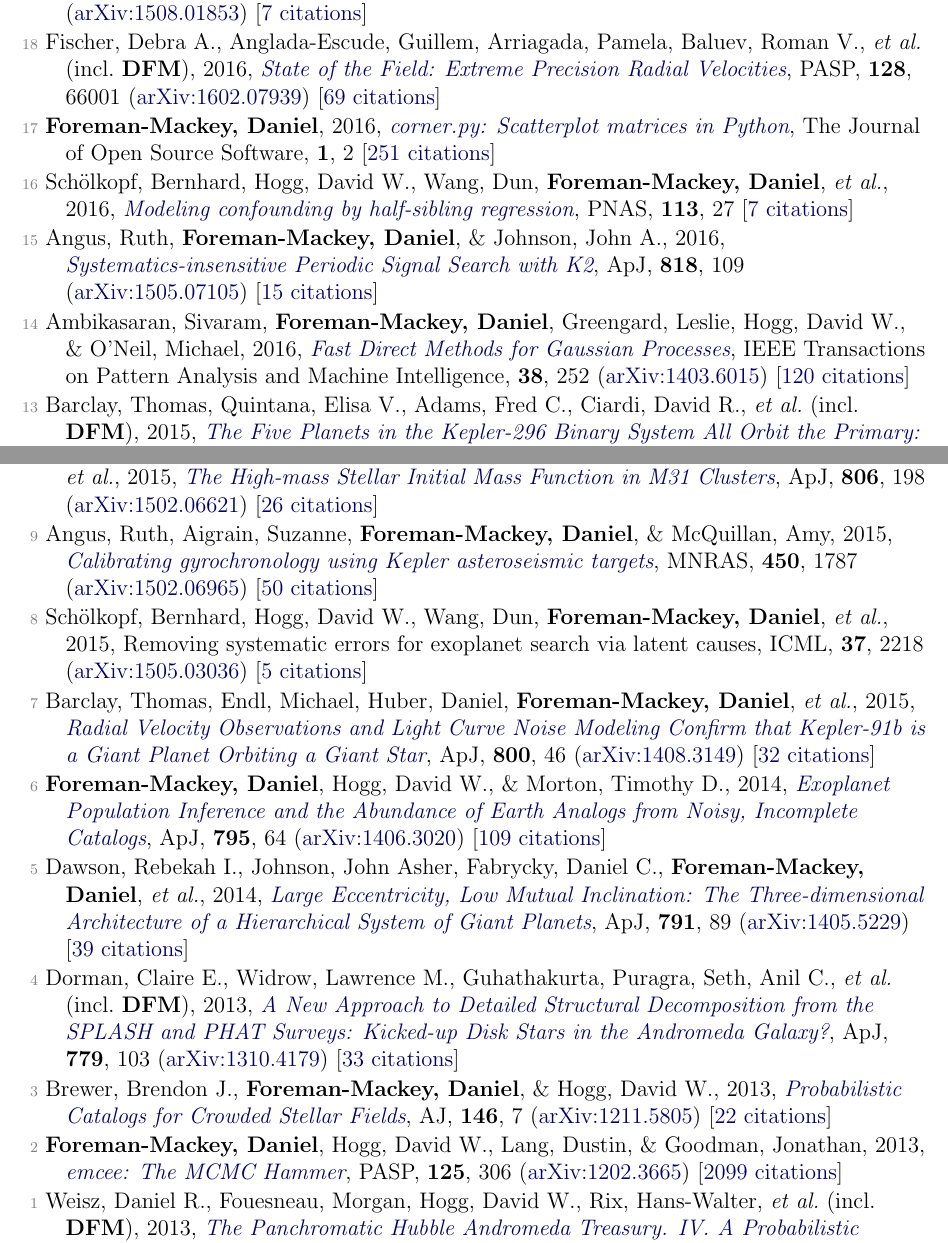
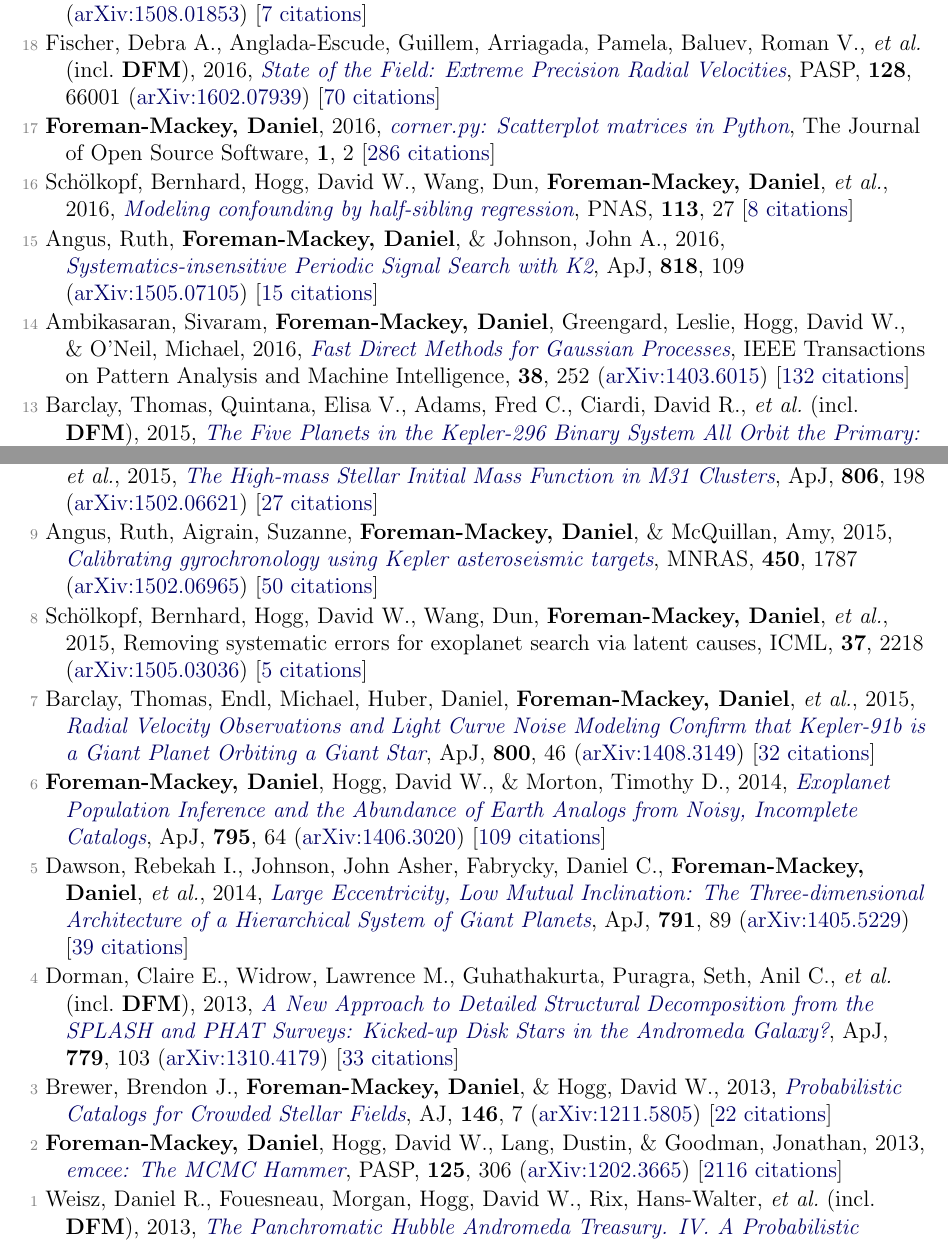
Before and after one commit to dfm/cv, a LaTeX document (pubs.tex, which reads pubs_ref.tex): two parts of pages 2 and 3 of 4, joined at a grey line, cut so that both start at the same text. Compiled offline with pdfLaTeX.

Commit message:
updating

```diff
--- a/pubs_ref.tex
+++ b/pubs_ref.tex
@@ -38,15 +40,15 @@
 
 \item[{\color{numcolor}\scriptsize19}] Wang, Dun, Hogg, David W., \textbf{Foreman-Mackey, Daniel}, \& Sch{\"o}lkopf, Bernhard, 2016, \doi{10.1088/1538-3873/128/967/094503}{A Causal, Data-driven Approach to Modeling the Kepler Data}, \pasp, \textbf{128}, 94503 (\arxiv{1508.01853}) [\href{http://adsabs.harvard.edu/abs/2016PASP..128i4503W}{7 citations}]
 
-\item[{\color{numcolor}\scriptsize18}] Fischer, Debra A., Anglada-Escude, Guillem, Arriagada, Pamela, Baluev, Roman V., \etal\ (incl.\ \textbf{DFM}), 2016, \doi{10.1088/1538-3873/128/964/066001}{State of the Field: Extreme Precision Radial Velocities}, \pasp, \textbf{128}, 66001 (\arxiv{1602.07939}) [\href{http://adsabs.harvard.edu/abs/2016PASP..128f6001F}{69 citations}]
+\item[{\color{numcolor}\scriptsize18}] Fischer, Debra A., Anglada-Escude, Guillem, Arriagada, Pamela, Baluev, Roman V., \etal\ (incl.\ \textbf{DFM}), 2016, \doi{10.1088/1538-3873/128/964/066001}{State of the Field: Extreme Precision Radial Velocities}, \pasp, \textbf{128}, 66001 (\arxiv{1602.07939}) [\href{http://adsabs.harvard.edu/abs/2016PASP..128f6001F}{70 citations}]
 
-\item[{\color{numcolor}\scriptsize17}] \textbf{Foreman-Mackey, Daniel}, 2016, \doi{10.21105/joss.00024}{corner.py: Scatterplot matrices in Python}, The Journal of Open Source Software, \textbf{1}, 2 [\href{https://scholar.google.com/scholar?cites=1835087844145558435,9294978791003210998,17836006976722650130,12820425635803494730}{251 citations}]
+\item[{\color{numcolor}\scriptsize17}] \textbf{Foreman-Mackey, Daniel}, 2016, \doi{10.21105/joss.00024}{corner.py: Scatterplot matrices in Python}, The Journal of Open Source Software, \textbf{1}, 2 [\href{https://scholar.google.com/scholar?cites=1835087844145558435,9294978791003210998,17836006976722650130,12820425635803494730}{286 citations}]
 
-\item[{\color{numcolor}\scriptsize16}] Sch{\"o}lkopf, Bernhard, Hogg, David W., Wang, Dun, \textbf{Foreman-Mackey, Daniel}, \etal, 2016, \doi{10.1073/pnas.1511656113}{Modeling confounding by half-sibling regression}, PNAS, \textbf{113}, 27 [\href{https://scholar.google.com/scholar?cites=2429561747341807338}{7 citations}]
+\item[{\color{numcolor}\scriptsize16}] Sch{\"o}lkopf, Bernhard, Hogg, David W., Wang, Dun, \textbf{Foreman-Mackey, Daniel}, \etal, 2016, \doi{10.1073/pnas.1511656113}{Modeling confounding by half-sibling regression}, PNAS, \textbf{113}, 27 [\href{https://scholar.google.com/scholar?cites=2429561747341807338}{8 citations}]
 
 \item[{\color{numcolor}\scriptsize15}] Angus, Ruth, \textbf{Foreman-Mackey, Daniel}, \& Johnson, John A., 2016, \doi{10.3847/0004-637X/818/2/109}{Systematics-insensitive Periodic Signal Search with K2}, \apj, \textbf{818}, 109 (\arxiv{1505.07105}) [\href{http://adsabs.harvard.edu/abs/2016ApJ...818..109A}{15 citations}]
 
-\item[{\color{numcolor}\scriptsize14}] Ambikasaran, Sivaram, \textbf{Foreman-Mackey, Daniel}, Greengard, Leslie, Hogg, David W., \& O'Neil, Michael, 2016, \doi{10.1109/TPAMI.2015.2448083}{Fast Direct Methods for Gaussian Processes}, IEEE Transactions on Pattern Analysis and Machine Intelligence, \textbf{38}, 252 (\arxiv{1403.6015}) [\href{https://scholar.google.com/scholar?cites=4840899390891567426,9641158393712381489}{120 citations}]
+\item[{\color{numcolor}\scriptsize14}] Ambikasaran, Sivaram, \textbf{Foreman-Mackey, Daniel}, Greengard, Leslie, Hogg, David W., \& O'Neil, Michael, 2016, \doi{10.1109/TPAMI.2015.2448083}{Fast Direct Methods for Gaussian Processes}, IEEE Transactions on Pattern Analysis and Machine Intelligence, \textbf{38}, 252 (\arxiv{1403.6015}) [\href{https://scholar.google.com/scholar?cites=4840899390891567426,9641158393712381489}{132 citations}]
 
 \item[{\color{numcolor}\scriptsize13}] Barclay, Thomas, Quintana, Elisa V., Adams, Fred C., Ciardi, David R., \etal\ (incl.\ \textbf{DFM}), 2015, \doi{10.1088/0004-637X/809/1/7}{The Five Planets in the Kepler-296 Binary System All Orbit the Primary: A Statistical and Analytical Analysis}, \apj, \textbf{809}, 7 (\arxiv{1505.01845}) [\href{http://adsabs.harvard.edu/abs/2015ApJ...809....7B}{18 citations}]
 
@@ -54,7 +56,7 @@
 
 \item[{\color{numcolor}\scriptsize11}] \textbf{Foreman-Mackey, Daniel}, Montet, Benjamin T., Hogg, David W., Morton, Timothy D., \etal, 2015, \doi{10.1088/0004-637X/806/2/215}{A Systematic Search for Transiting Planets in the K2 Data}, \apj, \textbf{806}, 215 (\arxiv{1502.04715}) [\href{http://adsabs.harvard.edu/abs/2015ApJ...806..215F}{70 citations}]
 
-\item[{\color{numcolor}\scriptsize10}] Weisz, Daniel R., Johnson, L. Clifton, \textbf{Foreman-Mackey, Daniel}, Dolphin, Andrew E., \etal, 2015, \doi{10.1088/0004-637X/806/2/198}{The High-mass Stellar Initial Mass Function in M31 Clusters}, \apj, \textbf{806}, 198 (\arxiv{1502.06621}) [\href{http://adsabs.harvard.edu/abs/2015ApJ...806..198W}{26 citations}]
+\item[{\color{numcolor}\scriptsize10}] Weisz, Daniel R., Johnson, L. Clifton, \textbf{Foreman-Mackey, Daniel}, Dolphin, Andrew E., \etal, 2015, \doi{10.1088/0004-637X/806/2/198}{The High-mass Stellar Initial Mass Function in M31 Clusters}, \apj, \textbf{806}, 198 (\arxiv{1502.06621}) [\href{http://adsabs.harvard.edu/abs/2015ApJ...806..198W}{27 citations}]
 
 \item[{\color{numcolor}\scriptsize9}] Angus, Ruth, Aigrain, Suzanne, \textbf{Foreman-Mackey, Daniel}, \& McQuillan, Amy, 2015, \doi{10.1093/mnras/stv423}{Calibrating gyrochronology using Kepler asteroseismic targets}, \mnras, \textbf{450}, 1787 (\arxiv{1502.06965}) [\href{http://adsabs.harvard.edu/abs/2015MNRAS.450.1787A}{50 citations}]
 
@@ -70,6 +72,6 @@
 
 \item[{\color{numcolor}\scriptsize3}] Brewer, Brendon J., \textbf{Foreman-Mackey, Daniel}, \& Hogg, David W., 2013, \doi{10.1088/0004-6256/146/1/7}{Probabilistic Catalogs for Crowded Stellar Fields}, \aj, \textbf{146}, 7 (\arxiv{1211.5805}) [\href{http://adsabs.harvard.edu/abs/2013AJ....146....7B}{22 citations}]
 
-\item[{\color{numcolor}\scriptsize2}] \textbf{Foreman-Mackey, Daniel}, Hogg, David W., Lang, Dustin, \& Goodman, Jonathan, 2013, \doi{10.1086/670067}{emcee: The MCMC Hammer}, \pasp, \textbf{125}, 306 (\arxiv{1202.3665}) [\href{http://adsabs.harvard.edu/abs/2013PASP..125..306F}{2099 citations}]
+\item[{\color{numcolor}\scriptsize2}] \textbf{Foreman-Mackey, Daniel}, Hogg, David W., Lang, Dustin, \& Goodman, Jonathan, 2013, \doi{10.1086/670067}{emcee: The MCMC Hammer}, \pasp, \textbf{125}, 306 (\arxiv{1202.3665}) [\href{http://adsabs.harvard.edu/abs/2013PASP..125..306F}{2116 citations}]
 
-\item[{\color{numcolor}\scriptsize1}] Weisz, Daniel R., Fouesneau, Morgan, Hogg, David W., Rix, Hans-Walter, \etal\ (incl.\ \textbf{DFM}), 2013, \doi{10.1088/0004-637X/762/2/123}{The Panchromatic Hubble Andromeda Treasury. IV. A Probabilistic Approach to Inferring the High-mass Stellar Initial Mass Function and Other Power-law Functions}, \apj, \textbf{762}, 123 (\arxiv{1211.6105}) [\href{http://adsabs.harvard.edu/abs/2013ApJ...762..123W}{26 citations}]
+\item[{\color{numcolor}\scriptsize1}] Weisz, Daniel R., Fouesneau, Morgan, Hogg, David W., Rix, Hans-Walter, \etal\ (incl.\ \textbf{DFM}), 2013, \doi{10.1088/0004-637X/762/2/123}{The Panchromatic Hubble Andromeda Treasury. IV. A Probabilistic Approach to Inferring the High-mass Stellar Initial Mass Function and Other Power-law Functions}, \apj, \textbf{762}, 123 (\arxiv{1211.6105}) [\href{http://adsabs.harvard.edu/abs/2013ApJ...762..123W}{27 citations}]
```
Also changed, not shown: pubs_select.tex (+2 -2 lines), pubs_summary.tex (+1 -1 lines), pubs_unref.tex (+0 -2 lines), pubs_ref.tex (8 more changed lines), 1 other file.
